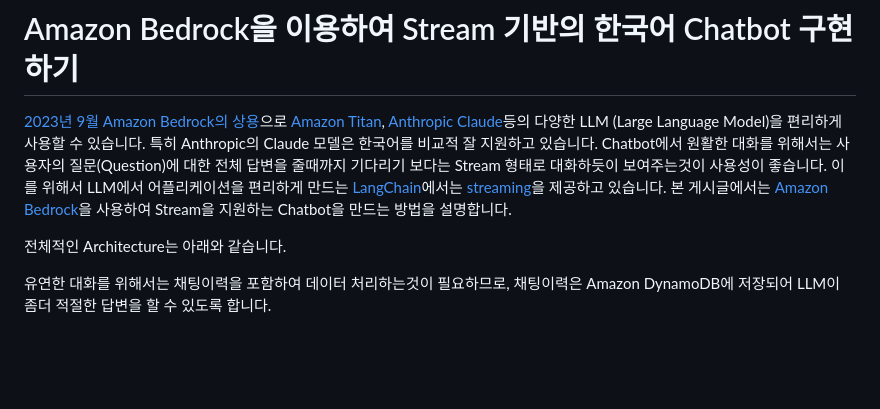
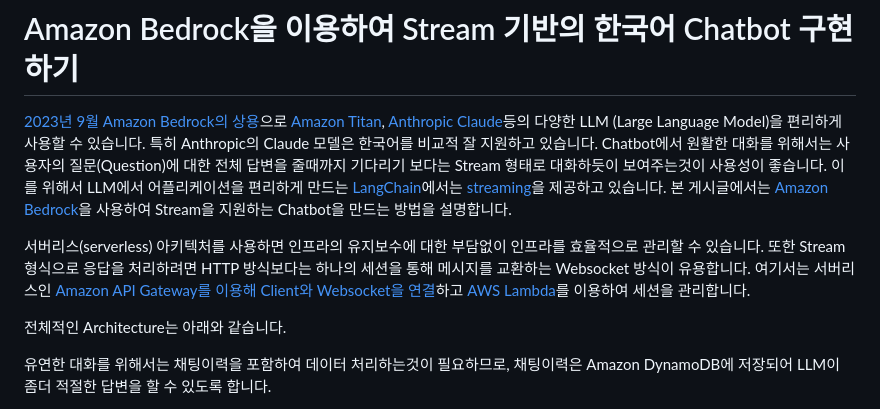
Before and after one commit to kyopark2014/stream-chatbot-for-amazon-bedrock, a Markdown page: README.md, the part around the change. Rendered like a GitHub page; blank space fills up the shorter version.

```diff
--- a/README.md
+++ b/README.md
@@ -1,6 +1,8 @@
 # Amazon Bedrock을 이용하여 Stream 기반의 한국어 Chatbot 구현하기
 
 [2023년 9월 Amazon Bedrock의 상용](https://aws.amazon.com/ko/about-aws/whats-new/2023/09/amazon-bedrock-generally-available/)으로 [Amazon Titan](https://aws.amazon.com/ko/bedrock/titan/), [Anthropic Claude](https://aws.amazon.com/ko/bedrock/claude/)등의 다양한 LLM (Large Language Model)을 편리하게 사용할 수 있습니다. 특히 Anthropic의 Claude 모델은 한국어를 비교적 잘 지원하고 있습니다. Chatbot에서 원활한 대화를 위해서는 사용자의 질문(Question)에 대한 전체 답변을 줄때까지 기다리기 보다는 Stream 형태로 대화하듯이 보여주는것이 사용성이 좋습니다. 이를 위해서 LLM에서 어플리케이션을 편리하게 만드는 [LangChain](https://docs.langchain.com/docs/)에서는 [streaming](https://blog.langchain.dev/streaming-support-in-langchain/)을 제공하고 있습니다. 본 게시글에서는 [Amazon Bedrock](https://aws.amazon.com/ko/bedrock/)을 사용하여 Stream을 지원하는 Chatbot을 만드는 방법을 설명합니다.
+
+서버리스(serverless) 아키텍처를 사용하면 인프라의 유지보수에 대한 부담없이 인프라를 효율적으로 관리할 수 있습니다. 또한 Stream형식으로 응답을 처리하려면 HTTP 방식보다는 하나의 세션을 통해 메시지를 교환하는 Websocket 방식이 유용합니다. 여기서는 서버리스인 [Amazon API Gateway를 이용해 Client와 Websocket을 연결](https://docs.aws.amazon.com/ko_kr/apigateway/latest/developerguide/apigateway-websocket-api-overview.html)하고 [AWS Lambda](https://aws.amazon.com/ko/pm/lambda/?nc1=h_ls)를 이용하여 세션을 관리합니다.
 
 전체적인 Architecture는 아래와 같습니다.
 
```
